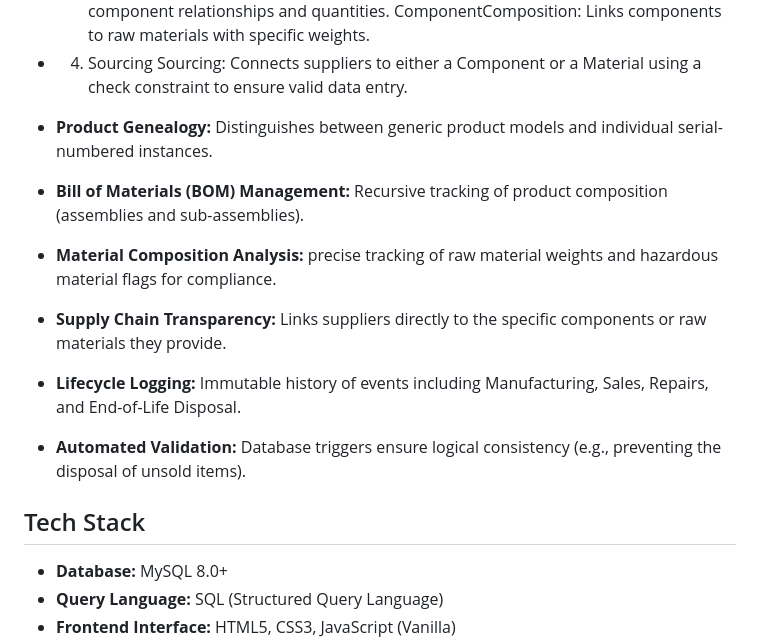
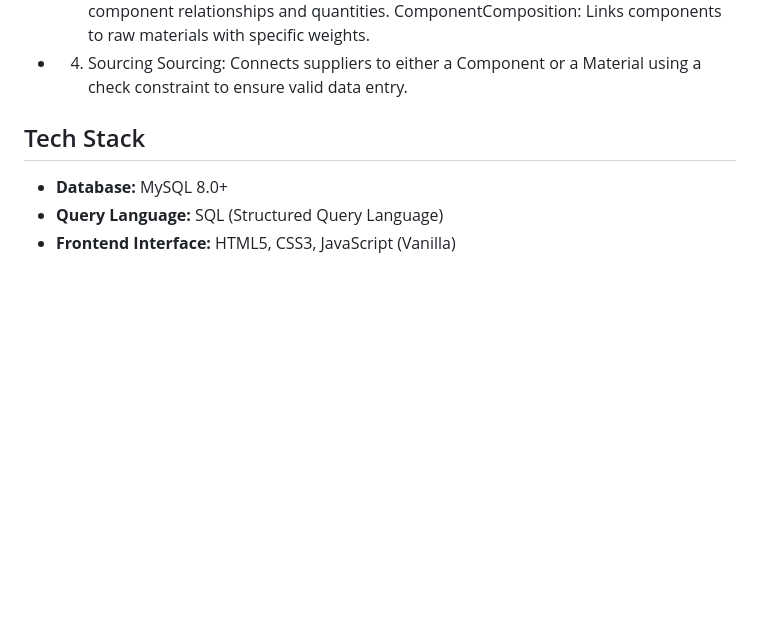
Before and after one commit to spurthiraghothama/Sustainable-Product-Lifecycle-Management-System, a Markdown page: README.md, the part around the change. Drawn GitHub-style; blank space fills up the shorter version.

```diff
--- a/README.md
+++ b/README.md
@@ -57,13 +57,6 @@ ComponentComposition: Links components to raw materials with specific weights.
 * 4. Sourcing
 Sourcing: Connects suppliers to either a Component or a Material using a check constraint to ensure valid data entry.
 
-
-* **Product Genealogy:** Distinguishes between generic product models and individual serial-numbered instances.
-* **Bill of Materials (BOM) Management:** Recursive tracking of product composition (assemblies and sub-assemblies).
-* **Material Composition Analysis:** precise tracking of raw material weights and hazardous material flags for compliance.
-* **Supply Chain Transparency:** Links suppliers directly to the specific components or raw materials they provide.
-* **Lifecycle Logging:** Immutable history of events including Manufacturing, Sales, Repairs, and End-of-Life Disposal.
-* **Automated Validation:** Database triggers ensure logical consistency (e.g., preventing the disposal of unsold items).
 
 ## Tech Stack
 
```
